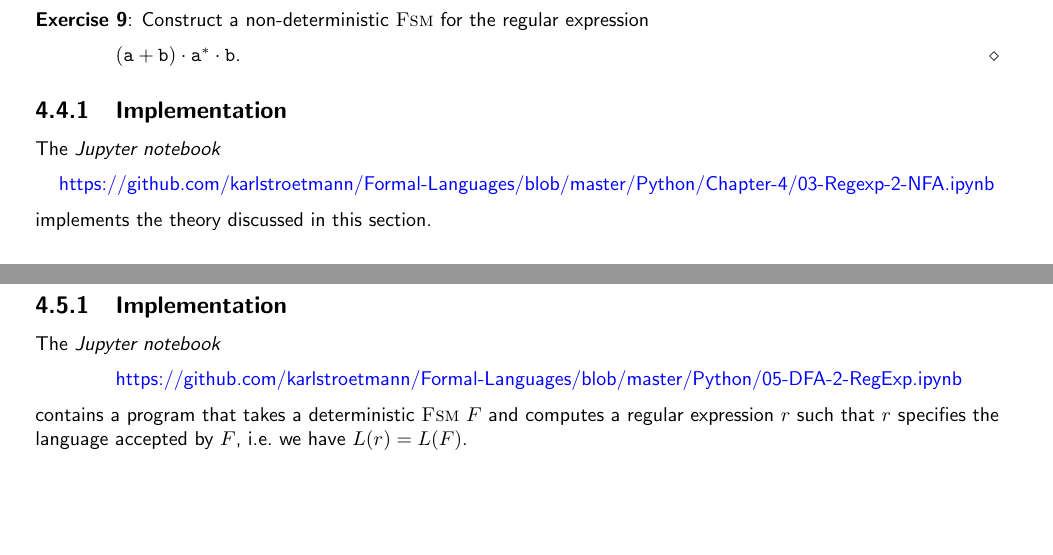
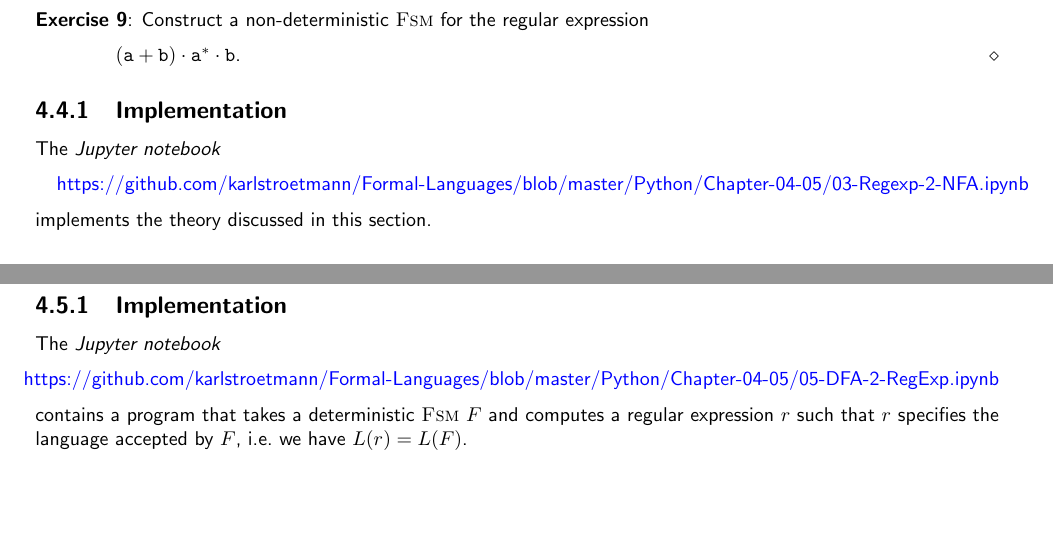
Before and after one commit to karlstroetmann/Formal-Languages, a LaTeX thesis (Lecture-Notes/formal-languages.tex, which reads Lecture-Notes/finite-state-machines.tex): two parts of pages 39 and 42 of 179, joined at a grey line, cut so that both start at the same text. Compiled offline with pdfLaTeX.

Commit message:
broken link fixed

```diff
--- a/Lecture-Notes/finite-state-machines.tex
+++ b/Lecture-Notes/finite-state-machines.tex
@@ -1070,7 +1070,7 @@ $(\texttt{a} + \texttt{b}) \cdot \texttt{a}^* \cdot \texttt{b}$.
 The \textsl{Jupyter notebook}
 \\[0.2cm]
 \hspace*{0.3cm}
-\href{https://github.com/karlstroetmann/Formal-Languages/blob/master/Python/Chapter-4/03-Regexp-2-NFA.ipynb}{https://github.com/karlstroetmann/Formal-Languages/blob/master/Python/Chapter-4/03-Regexp-2-NFA.ipynb}
+\href{https://github.com/karlstroetmann/Formal-Languages/blob/master/Python/Chapter-04-05/03-Regexp-2-NFA.ipynb}{https://github.com/karlstroetmann/Formal-Languages/blob/master/Python/Chapter-04-05/03-Regexp-2-NFA.ipynb}
 \\[0.2cm]
 implements the theory discussed in this section.
 
@@ -1353,8 +1353,8 @@ $r^{(k)}(p, q)$ that are needed in order to compute $r^{(3)}(q_0, q_2)$.
 \subsection{Implementation}
 The \textsl{Jupyter notebook}
 \\[0.2cm]
-\hspace*{1.3cm}
-\href{https://github.com/karlstroetmann/Formal-Languages/blob/master/Python/05-DFA-2-RegExp.ipynb}{https://github.com/karlstroetmann/Formal-Languages/blob/master/Python/05-DFA-2-RegExp.ipynb}
+\hspace*{-0.3cm}
+\href{https://github.com/karlstroetmann/Formal-Languages/blob/master/Python/Chapter-04-05/05-DFA-2-RegExp.ipynb}{https://github.com/karlstroetmann/Formal-Languages/blob/master/Python/Chapter-04-05/05-DFA-2-RegExp.ipynb}
 \\[0.2cm]
 contains a program that takes a deterministic \textsc{Fsm} $F$ and computes a regular expression $r$ such that
 $r$ specifies the language accepted by $F$, i.e.~we have $L(r) = L(F)$.
```
